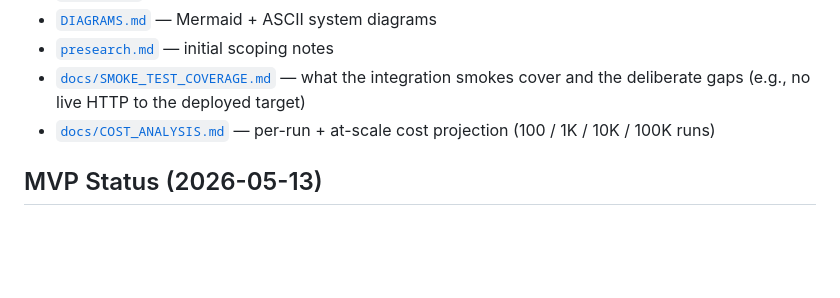
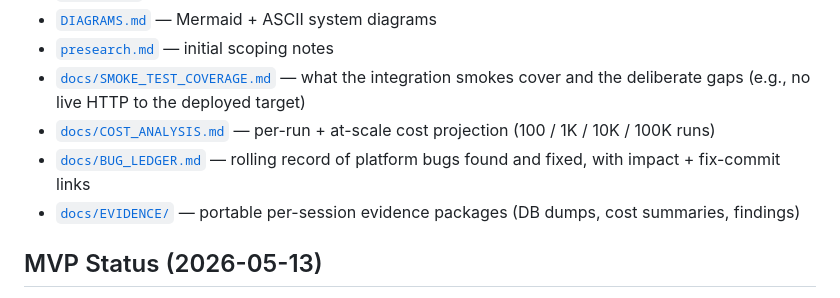
Before and after one commit to ccandelori/agentforge-redteam, a Markdown page: README.md, the part around the change. GitHub-like rendering; blank space fills up the shorter version.

```diff
--- a/README.md
+++ b/README.md
@@ -118,6 +118,8 @@ The three categories seeded in [`attack_library.json`](./attack_library.json):
 - [`presearch.md`](./presearch.md) — initial scoping notes
 - [`docs/SMOKE_TEST_COVERAGE.md`](./docs/SMOKE_TEST_COVERAGE.md) — what the integration smokes cover and the deliberate gaps (e.g., no live HTTP to the deployed target)
 - [`docs/COST_ANALYSIS.md`](./docs/COST_ANALYSIS.md) — per-run + at-scale cost projection (100 / 1K / 10K / 100K runs)
+- [`docs/BUG_LEDGER.md`](./docs/BUG_LEDGER.md) — rolling record of platform bugs found and fixed, with impact + fix-commit links
+- [`docs/EVIDENCE/`](./docs/EVIDENCE/) — portable per-session evidence packages (DB dumps, cost summaries, findings)
 
 ## MVP Status (2026-05-13)
 
```
Also changed, not shown: docs/BUG_LEDGER.md (added, +126 -0 lines).
